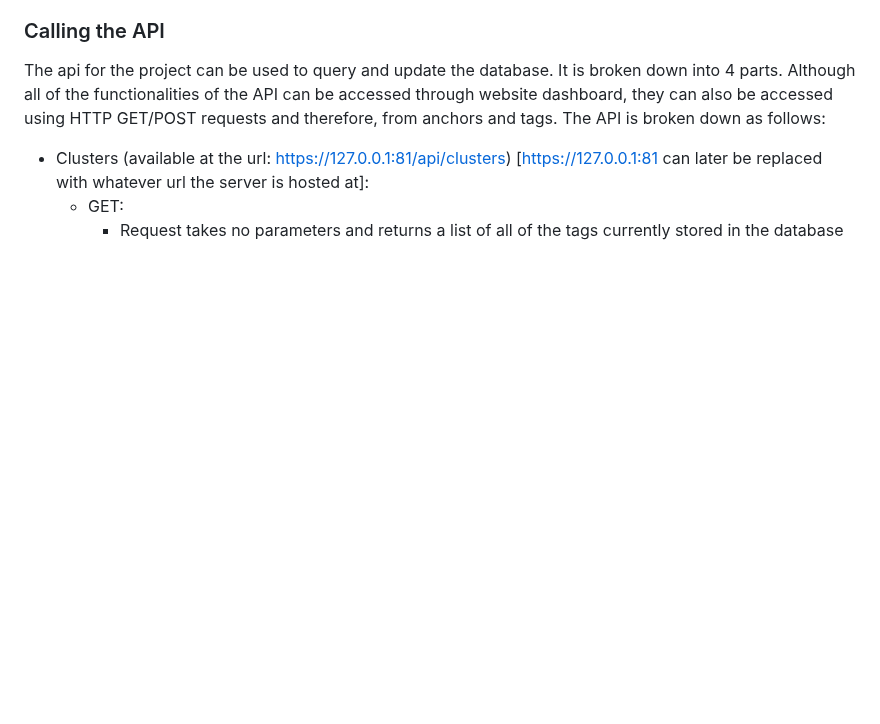
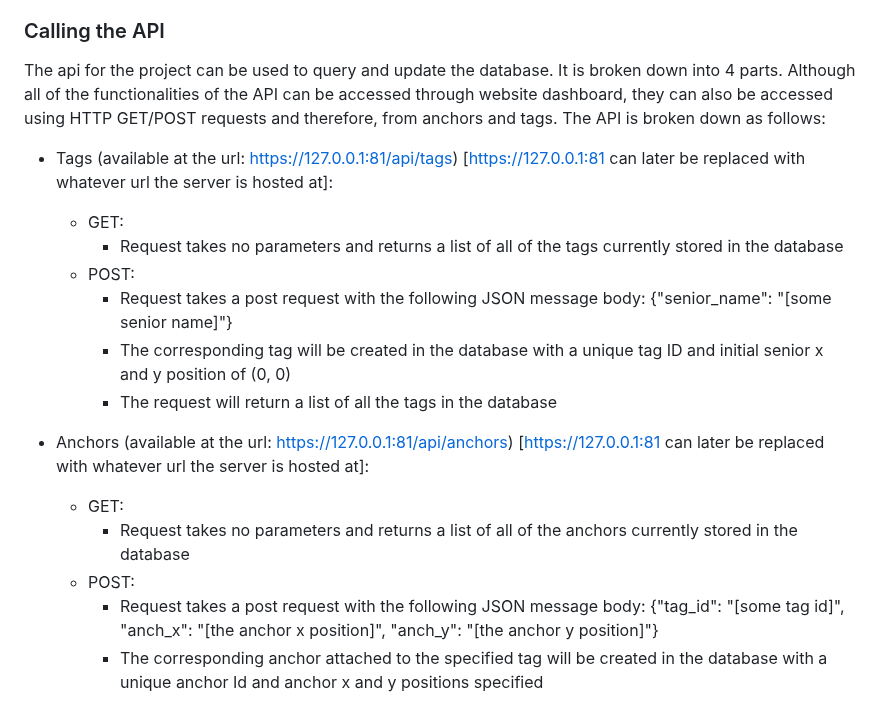
Before and after one commit to MohammedMAmir/IPS_UWB, a Markdown page: README.md, the part around the change. Rendered like a GitHub page; blank space fills up the shorter version.

```diff
--- a/README.md
+++ b/README.md
@@ -84,6 +84,19 @@ Each anchor has 5 fields:
 
 The api for the project can be used to query and update the database. It is broken down into 4 parts. Although all of the functionalities of the API can be accessed through website dashboard, they can also be accessed using HTTP GET/POST requests and therefore, from anchors and tags. The API is broken down as follows:
 
-- Clusters (available at the url: https://127.0.0.1:81/api/clusters) [https://127.0.0.1:81 can later be replaced with whatever url the server is hosted at]:
+- Tags (available at the url: https://127.0.0.1:81/api/tags) [https://127.0.0.1:81 can later be replaced with whatever url the server is hosted at]:
   - GET:
     - Request takes no parameters and returns a list of all of the tags currently stored in the database
+  - POST:
+    - Request takes a post request with the following JSON message body:
+        {"senior_name": "[some senior name]"}
+    - The corresponding tag will be created in the database with a unique tag ID and initial senior x and y position of (0, 0)
+    - The request will return a list of all the tags in the database
+
+- Anchors (available at the url: https://127.0.0.1:81/api/anchors) [https://127.0.0.1:81 can later be replaced with whatever url the server is hosted at]:
+  - GET:
+    - Request takes no parameters and returns a list of all of the anchors currently stored in the database
+  - POST:
+    - Request takes a post request with the following JSON message body:
+        {"tag_id": "[some tag id]", "anch_x": "[the anchor x position]", "anch_y": "[the anchor y position]"}
+    - The corresponding anchor attached to the specified tag will be created in the database with a unique anchor Id and anchor x and y positions specified
```
